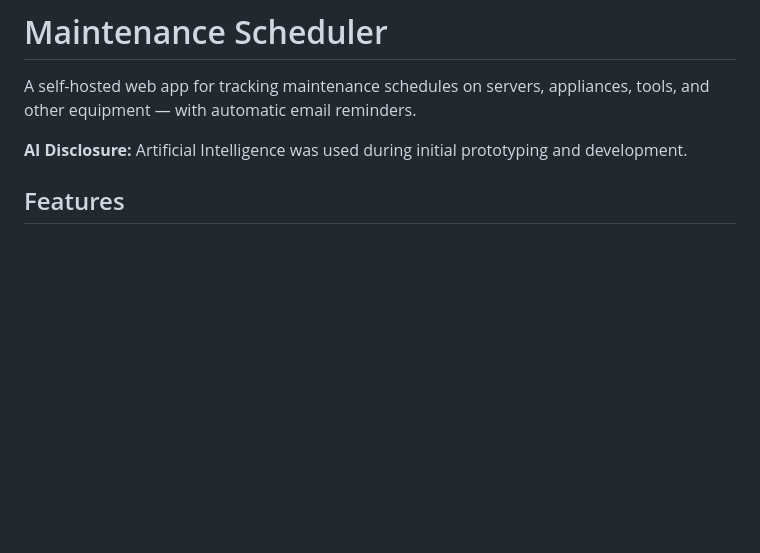
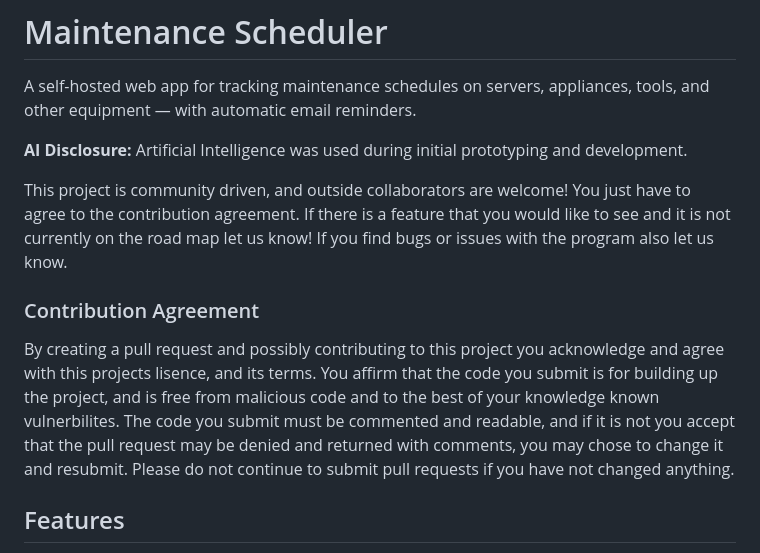
Before and after one commit to Charlie-I-Am/MaintenanceScheduler, a Markdown page: README.md, the part around the change. Drawn GitHub-style; blank space fills up the shorter version.

Commit message:
updated readme with contribution aggreement

```diff
--- a/README.md
+++ b/README.md
@@ -4,6 +4,11 @@ A self-hosted web app for tracking maintenance schedules on servers, appliances,
 tools, and other equipment — with automatic email reminders.
 
 **AI Disclosure:** Artificial Intelligence was used during initial prototyping and development.
+
+This project is community driven, and outside collaborators are welcome! You just have to agree to the contribution agreement. If there is a feature that you would like to see and it is not currently on the road map let us know! If you find bugs or issues with the program also let us know.
+
+### Contribution Agreement
+By creating a pull request and possibly contributing to this project you acknowledge and agree with this projects lisence, and its terms. You affirm that the code you submit is for building up the project, and is free from malicious code and to the best of your knowledge known vulnerbilites. The code you submit must be commented and readable, and if it is not you accept that the pull request may be denied and returned with comments, you may chose to change it and resubmit. Please do not continue to submit pull requests if you have not changed anything.
 
 ## Features
 
```
